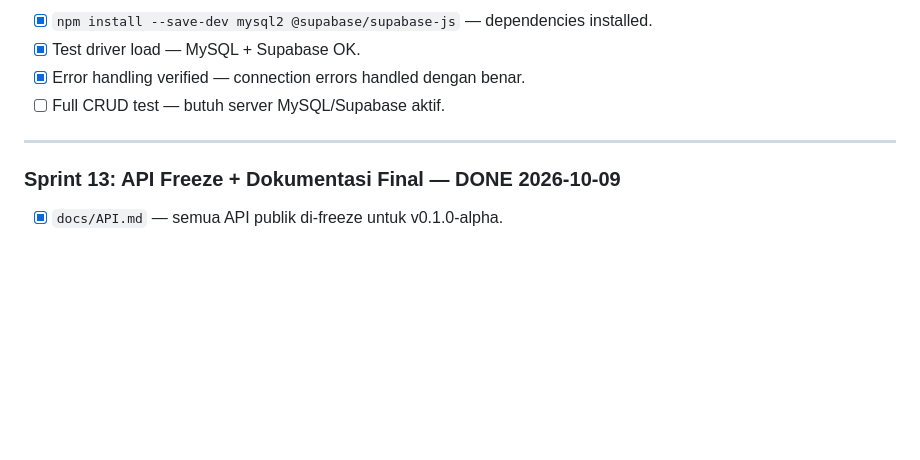
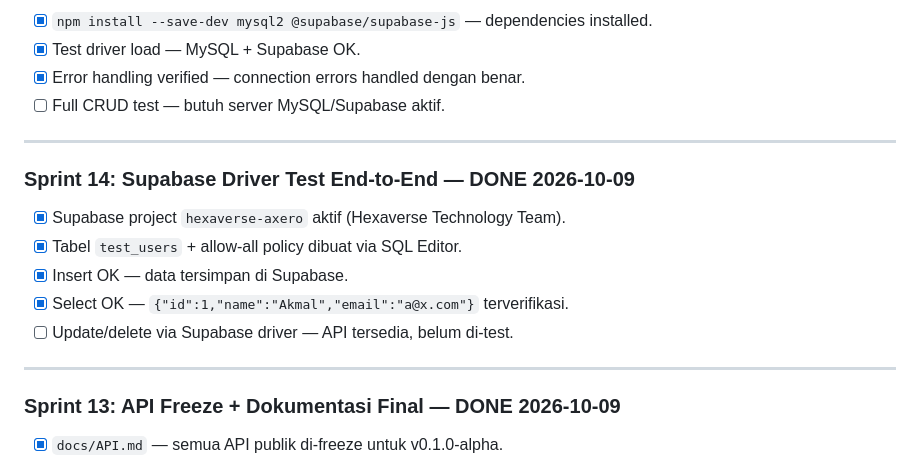
Before and after one commit to Akmalradityaw/Axero, a Markdown page: docs/todo.md, the part around the change. Rendered like a GitHub page; blank space fills up the shorter version.

Commit message:
test(orm): Supabase end-to-end verified — insert + select OK

```diff
--- a/docs/todo.md
+++ b/docs/todo.md
@@ -129,6 +129,16 @@
 
 ---
 
+### Sprint 14: Supabase Driver Test End-to-End — DONE 2026-10-09
+
+- [x] Supabase project `hexaverse-axero` aktif (Hexaverse Technology Team).
+- [x] Tabel `test_users` + allow-all policy dibuat via SQL Editor.
+- [x] Insert OK — data tersimpan di Supabase.
+- [x] Select OK — `{"id":1,"name":"Akmal","email":"a@x.com"}` terverifikasi.
+- [ ] Update/delete via Supabase driver — API tersedia, belum di-test.
+
+---
+
 ### Sprint 13: API Freeze + Dokumentasi Final — DONE 2026-10-09
 
 - [x] `docs/API.md` — semua API publik di-freeze untuk v0.1.0-alpha.
```
